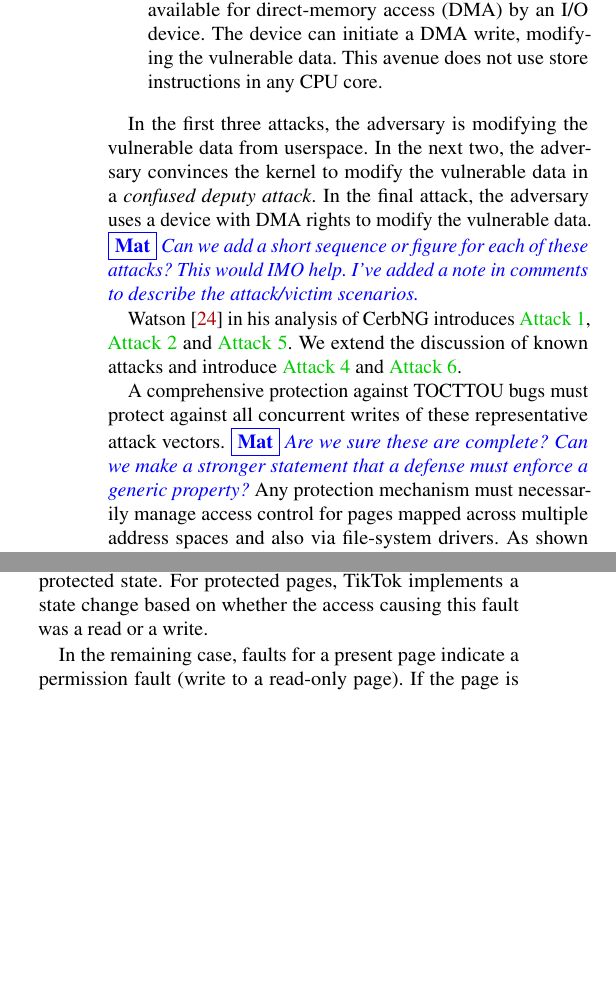
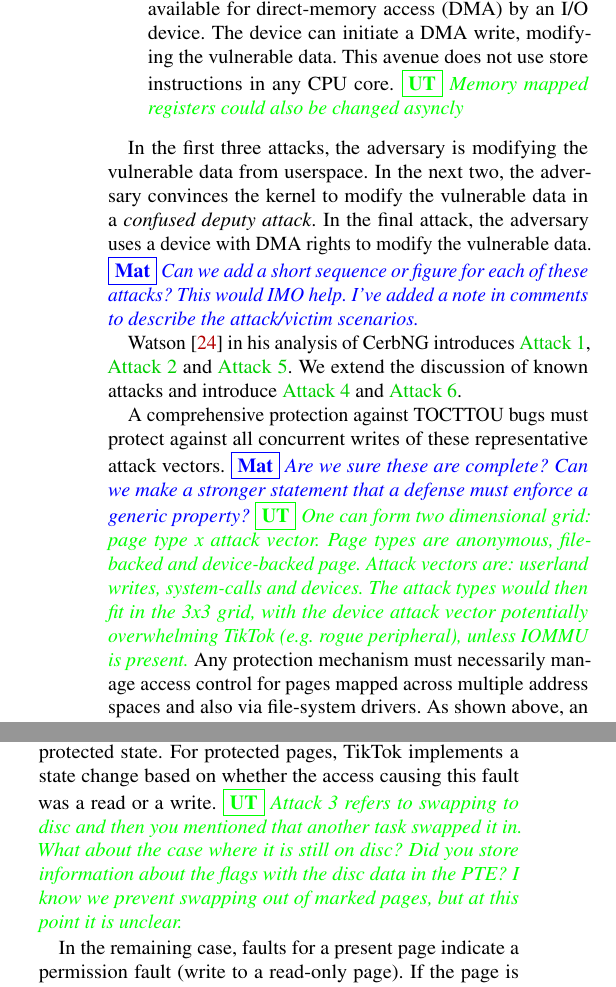
Before and after one commit to atrib/midas-paper, a LaTeX paper (TikTok.tex): two parts of the columns of pages 3 and 9 of 14, joined at a grey line, cut so that both start at the same text, the shorter picture padded with empty space. Compiled offline with pdfLaTeX; a LaTeX package or settings file that is missing is left out.

Commit message:
Uros: Did a pass. Good job.

```diff
--- a/TikTok.tex
+++ b/TikTok.tex
@@ -305,6 +306,7 @@ by code containing a \tocttou bug as vulnerable data.
   an I/O device. The device can initiate a DMA write, modifying the
   vulnerable data. This avenue does not use store instructions in any
   CPU core.
+  \UT{Memory mapped registers could also be changed asyncly}
   % device write -> kernel read
 
 \end{enumerate}
@@ -328,6 +330,9 @@ A comprehensive protection against \tocttou bugs must protect against
 all concurrent writes of these representative attack vectors.
 \mat{Are we sure these are complete? Can we make a stronger statement that a
 defense must enforce a generic property?}
+\UT{One can form two dimensional grid: page type x attack vector. Page types are
+anonymous, file-backed and device-backed page. Attack vectors are: userland writes, system-calls and devices.
+The attack types would then fit in the 3x3 grid, with the device attack vector potentially overwhelming TikTok (e.g. rogue peripheral), unless IOMMU is present.}
 Any protection mechanism must necessarily manage access control for pages
 mapped across multiple address spaces and also via file-system drivers.
 As shown above, an adversary can use its own mappings to try to modify the
@@ -968,6 +973,10 @@ To prevent \autoref{attk:swap}, \tiktok checks if the page was already
 swapped in by any other task and is now in a protected state.
 For protected pages, \tiktok implements a state change based on
 whether the access causing this fault was a read or a write.
+\UT{Attack 3 refers to swapping to disc and then you mentioned
+that another task swapped it in. What about the case where it is still on disc?
+Did you store information about the flags with the disc data in the PTE? I know
+we prevent swapping out of marked pages, but at this point it is unclear.}
 
 In the remaining case, faults for a present page indicate a
 permission fault (write to a read-only page).
```
Also changed, not shown: TikTok.tex (7 more changed lines).
